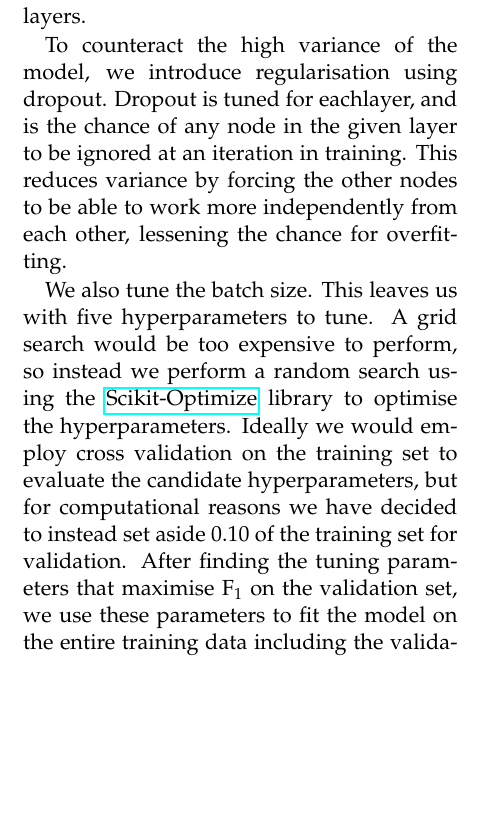
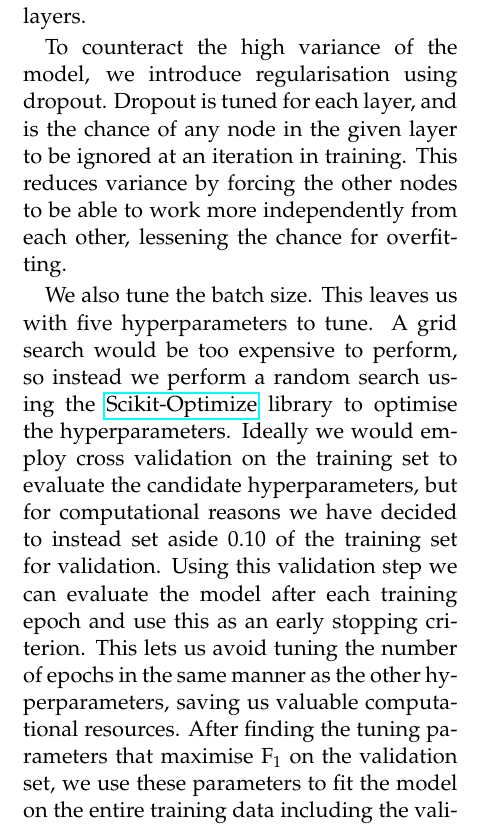
Before and after one commit to liseanh/FYS-STK4155-project3, a LaTeX paper (doc/report_3.tex): part of one column of page 4 of 10, cut so that both start at the same text, the shorter picture padded with empty space. Compiled offline with pdfLaTeX.

Commit message:
Mentioned epochs and early stopping in method for MLP

```diff
--- a/doc/report_3.tex
+++ b/doc/report_3.tex
@@ -199,7 +199,7 @@ In this project we choose to limit ourselves to two hidden layers for
 computational reasons, and tune the amount of nodes in both of those layers.
 
 To counteract the high variance of the model, we introduce regularisation using
-dropout. Dropout is tuned for eachlayer, and is the chance of any node in the
+dropout. Dropout is tuned for each layer, and is the chance of any node in the
 given layer to be ignored at an iteration in training. This reduces variance by
 forcing the other nodes to be able to work more independently from each other,
 lessening the chance for overfitting.
@@ -210,10 +210,13 @@ search using the \href{https://scikit-optimize.github.io/}{Scikit-Optimize}
 library to optimise the hyperparameters.
 Ideally we would employ cross validation on the training set to evaluate the
 candidate hyperparameters, but for computational reasons we have decided to
-instead set aside 0.10 of the training set for validation. After finding the
-tuning parameters that maximise F$_1$ on the validation set, we use these
-parameters to fit the model on the entire training data including the validation
-data. This is known as a refit.
+instead set aside 0.10 of the training set for validation. Using this validation
+step we can evaluate the model after each training epoch and use this as an early
+stopping criterion. This lets us avoid tuning the number of epochs in the same
+manner as the other hyperparameters, saving us valuable computational resources.
+After finding the tuning parameters that maximise F$_1$ on the validation set, we
+use these parameters to fit the model on the entire training data including the
+validation data. This is known as a refit.
 
 
 \subsection{Gradient Boosting and Extreme Gradient Boosting (XGB)}
```
